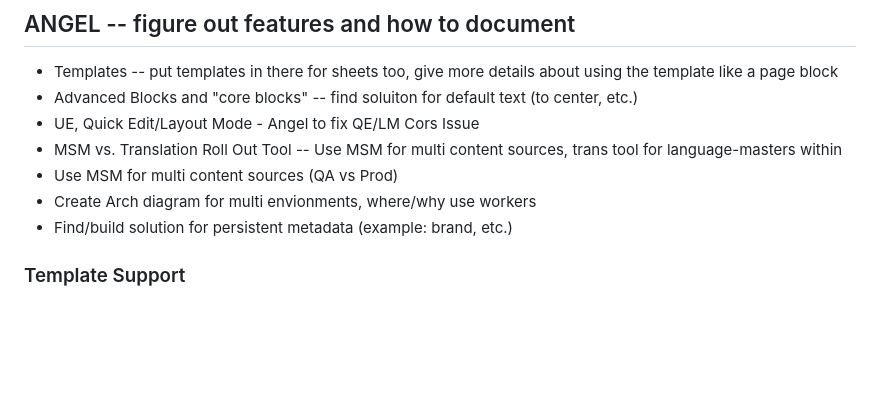
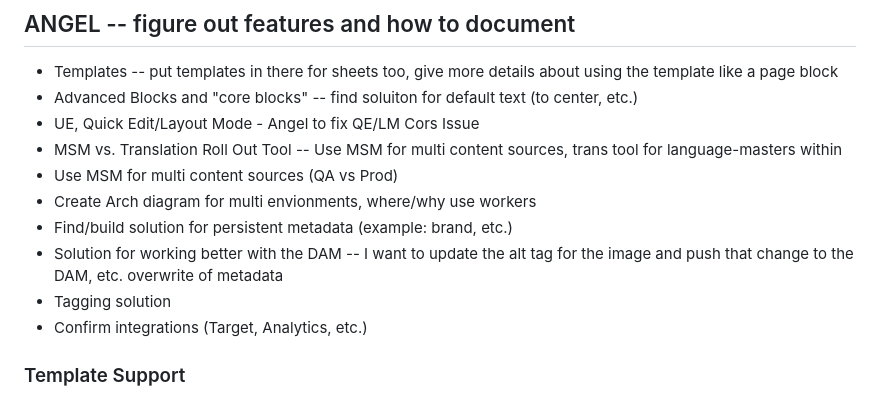
Before and after one commit to angelaccenture/foundation-kit, a Markdown page: README.md, the part around the change. Rendered like a GitHub page; blank space fills up the shorter version.

```diff
--- a/README.md
+++ b/README.md
@@ -26,6 +26,9 @@ For projects that want a LOT MORE more batteries. Original Author Kit was built
 - Use MSM for multi content sources  (QA vs Prod)
 - Create Arch diagram for multi envionments, where/why use workers
 - Find/build solution for persistent metadata (example: brand, etc.)
+- Solution for working better with the DAM -- I want to update the alt tag for the image and push that change to the DAM, etc. overwrite of metadata
+- Tagging solution
+- Confirm integrations (Target, Analytics, etc.)
 
 ### Template Support
 * Add template to the metadata
```
